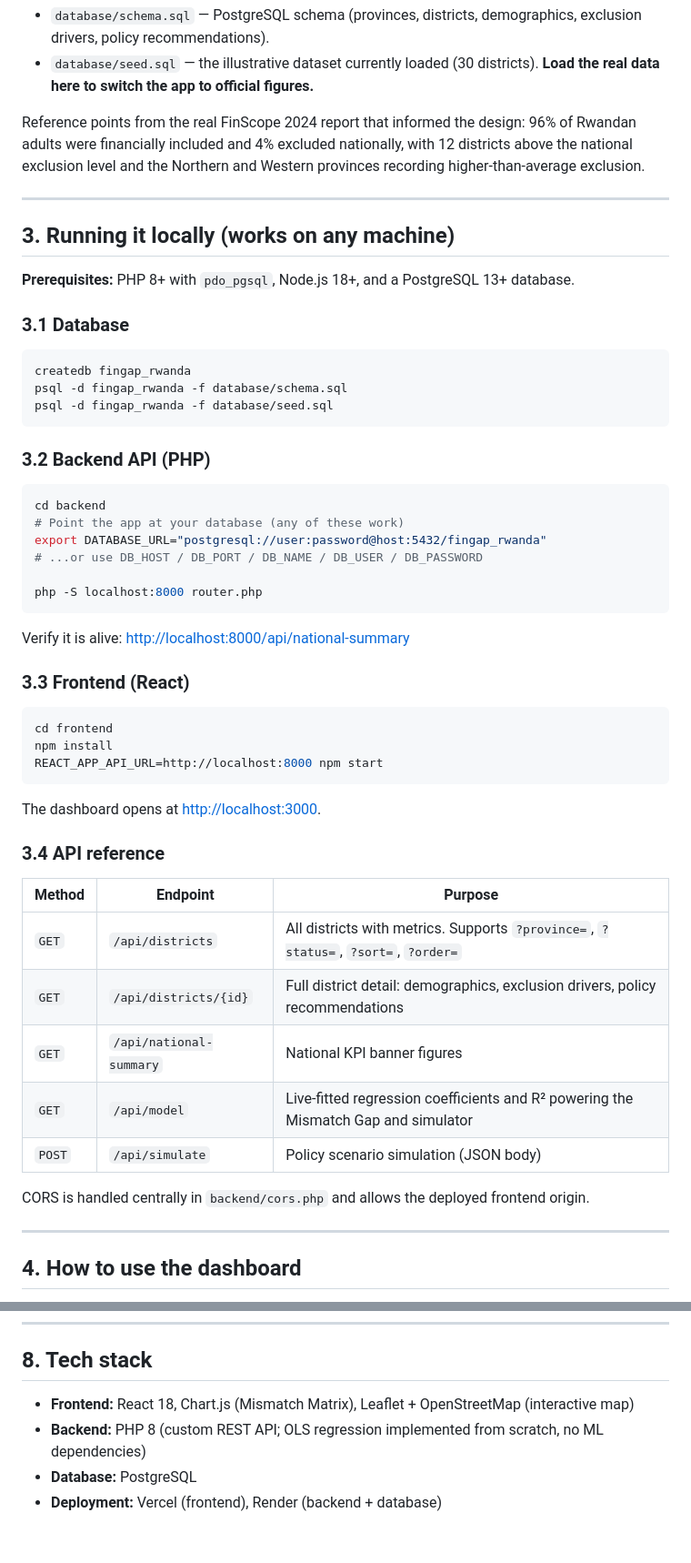
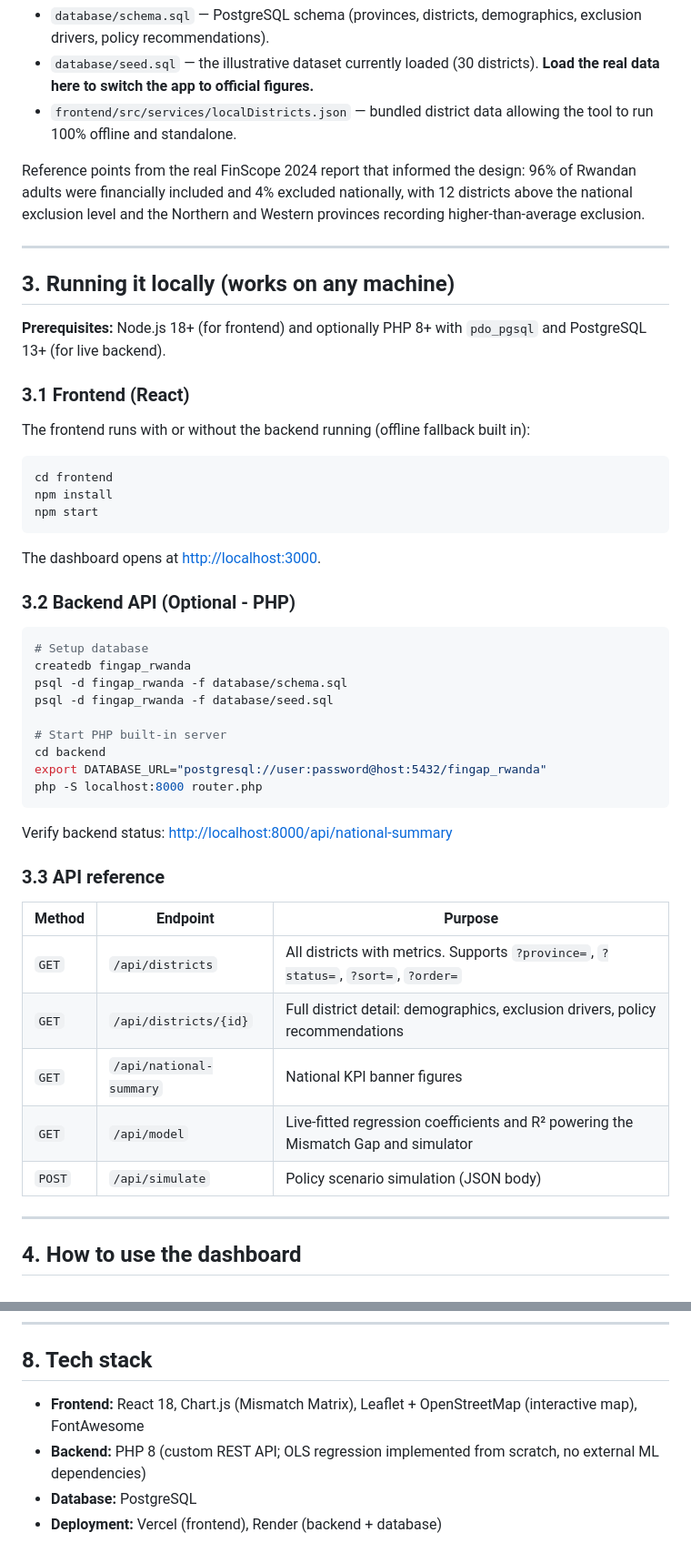
Before and after one commit to paulstatesman/Fin-gap-Rwanda-project, a Markdown page: README.md, 2 parts joined by grey strips. Shown at 91% size. Drawn GitHub-style.

````diff
--- a/README.md
+++ b/README.md
@@ -61,6 +61,7 @@ The tool supports the **Vision 2050** ambition of universal access to financial
 - `database/schema.sql` — PostgreSQL schema (provinces, districts, demographics, exclusion drivers, policy recommendations).
 - `database/seed.sql` — the illustrative dataset currently loaded (30 districts). **Load the real
   data here to switch the app to official figures.**
+- `frontend/src/services/localDistricts.json` — bundled district data allowing the tool to run 100% offline and standalone.
 
 Reference points from the real FinScope 2024 report that informed the design: 96% of Rwandan adults
 were financially included and 4% excluded nationally, with 12 districts above the national exclusion
@@ -70,40 +71,37 @@ level and the Northern and Western provinces recording higher-than-average exclu
 
 ## 3. Running it locally (works on any machine)
 
-**Prerequisites:** PHP 8+ with `pdo_pgsql`, Node.js 18+, and a PostgreSQL 13+ database.
+**Prerequisites:** Node.js 18+ (for frontend) and optionally PHP 8+ with `pdo_pgsql` and PostgreSQL 13+ (for live backend).
 
-### 3.1 Database
+### 3.1 Frontend (React)
 
-```bash
-createdb fingap_rwanda
-psql -d fingap_rwanda -f database/schema.sql
-psql -d fingap_rwanda -f database/seed.sql
-```
-
-### 3.2 Backend API (PHP)
-
-```bash
-cd backend
-# Point the app at your database (any of these work)
-export DATABASE_URL="postgresql://user:password@host:5432/fingap_rwanda"
-# ...or use DB_HOST / DB_PORT / DB_NAME / DB_USER / DB_PASSWORD
-
-php -S localhost:8000 router.php
-```
-
-Verify it is alive: <http://localhost:8000/api/national-summary>
-
-### 3.3 Frontend (React)
+The frontend runs with or without the backend running (offline fallback built in):
 
 ```bash
 cd frontend
 npm install
-REACT_APP_API_URL=http://localhost:8000 npm start
+npm start
 ```
 
 The dashboard opens at <http://localhost:3000>.
 
-### 3.4 API reference
+### 3.2 Backend API (Optional - PHP)
+
+```bash
+# Setup database
+createdb fingap_rwanda
+psql -d fingap_rwanda -f database/schema.sql
+psql -d fingap_rwanda -f database/seed.sql
+
+# Start PHP built-in server
+cd backend
+export DATABASE_URL="postgresql://user:password@host:5432/fingap_rwanda"
+php -S localhost:8000 router.php
+```
+
+Verify backend status: <http://localhost:8000/api/national-summary>
+
+### 3.3 API reference
 
 | Method | Endpoint | Purpose |
 |---|---|---|
@@ -113,8 +111,6 @@ The dashboard opens at <http://localhost:3000>.
 | `GET` | `/api/model` | Live-fitted regression coefficients and R² powering the Mismatch Gap and simulator |
 | `POST` | `/api/simulate` | Policy scenario simulation (JSON body) |
 
-CORS is handled centrally in `backend/cors.php` and allows the deployed frontend origin.
-
 ---
 
 ## 4. How to use the dashboard
@@ -193,7 +191,7 @@ intellectual property rights in the submitted work to the National Institute of
 
 ## 8. Tech stack
 
-- **Frontend:** React 18, Chart.js (Mismatch Matrix), Leaflet + OpenStreetMap (interactive map)
-- **Backend:** PHP 8 (custom REST API; OLS regression implemented from scratch, no ML dependencies)
+- **Frontend:** React 18, Chart.js (Mismatch Matrix), Leaflet + OpenStreetMap (interactive map), FontAwesome
+- **Backend:** PHP 8 (custom REST API; OLS regression implemented from scratch, no external ML dependencies)
 - **Database:** PostgreSQL
 - **Deployment:** Vercel (frontend), Render (backend + database)
````
Also changed, not shown: other parts of README.md (+32 -30 lines).
